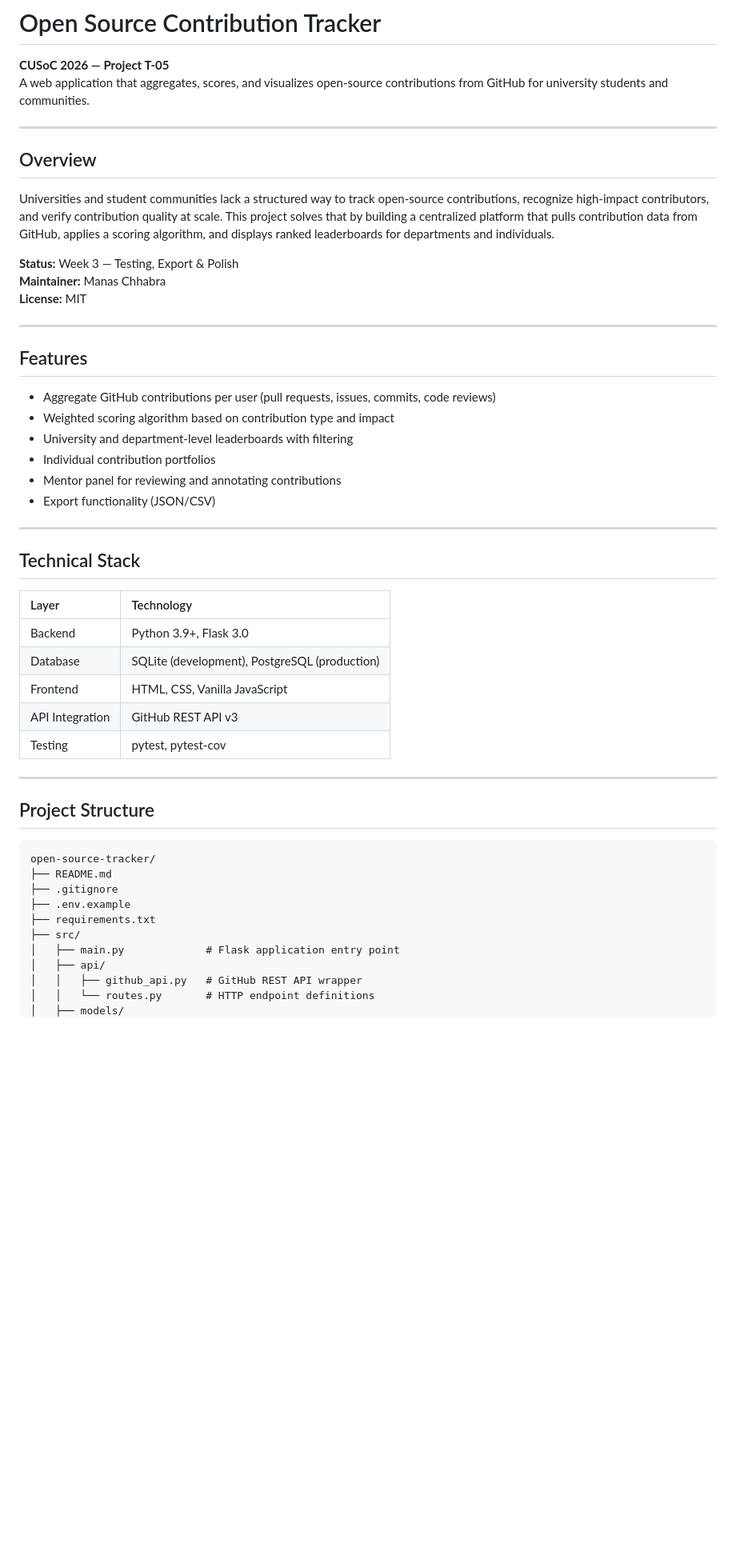
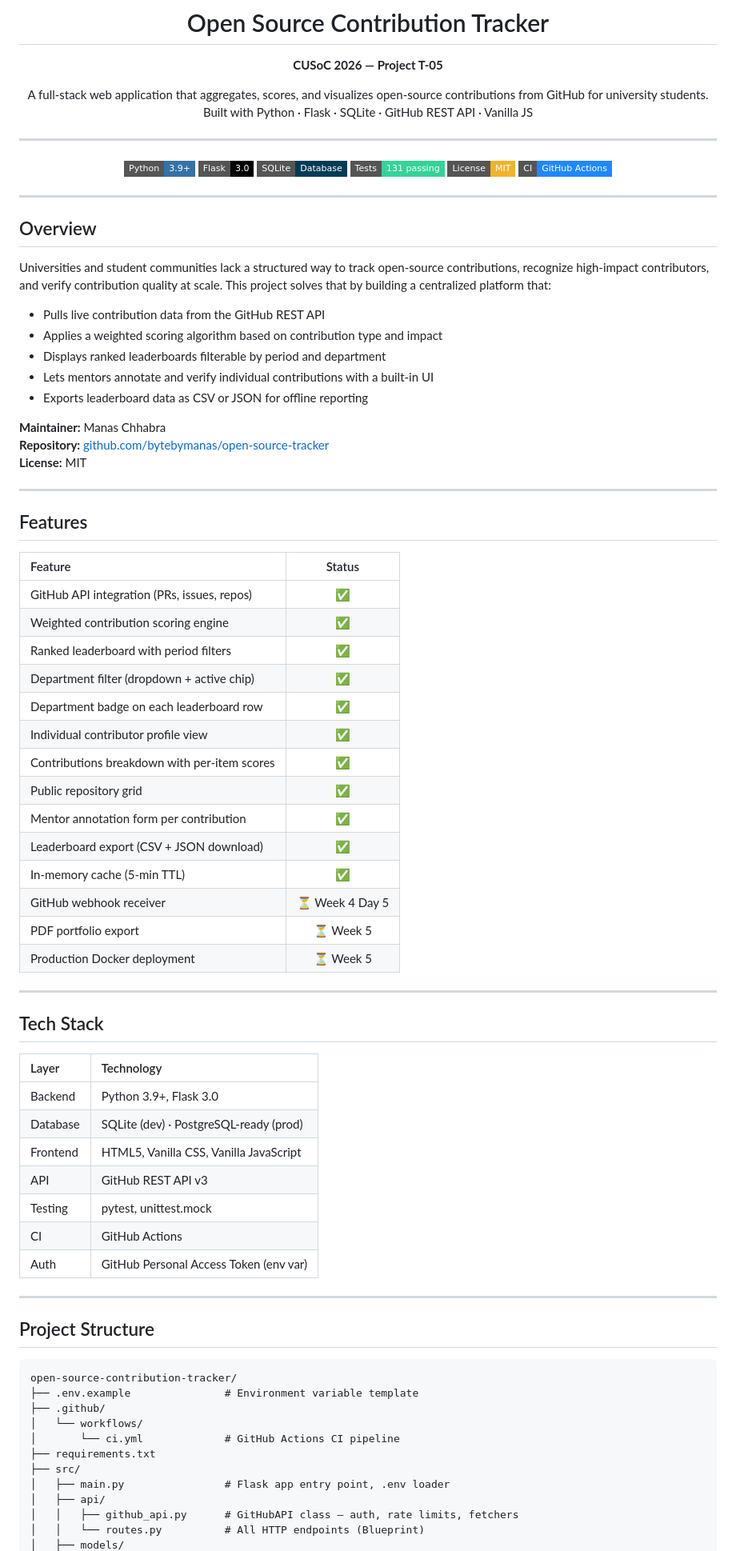
Before and after one commit to bytebymanas/open-source-tracker, a Markdown page: README.md, the part around one of its changes. Shown at 80% size. GitHub-like rendering; badges without logos; blank space fills up the shorter version.

````diff
--- a/README.md
+++ b/README.md
@@ -1,54 +3,86 @@
 # Open Source Contribution Tracker
 
 **CUSoC 2026 — Project T-05**
-A web application that aggregates, scores, and visualizes open-source contributions from GitHub for university students and communities.
+
+A full-stack web application that aggregates, scores, and visualizes open-source contributions from GitHub for university students.
+Built with Python · Flask · SQLite · GitHub REST API · Vanilla JS
+
+---
+
+![Python](https://img.shields.io/badge/Python-3.9%2B-3572A5?style=flat-square&logo=python&logoColor=white)
+![Flask](https://img.shields.io/badge/Flask-3.0-000000?style=flat-square&logo=flask&logoColor=white)
+![SQLite](https://img.shields.io/badge/SQLite-Database-003B57?style=flat-square&logo=sqlite&logoColor=white)
+![Tests](https://img.shields.io/badge/Tests-131%20passing-34d399?style=flat-square)
+![License](https://img.shields.io/badge/License-MIT-f0b429?style=flat-square)
+![CI](https://img.shields.io/badge/CI-GitHub%20Actions-2088FF?style=flat-square&logo=githubactions&logoColor=white)
+
+</div>
 
 ---
 
 ## Overview
 
-Universities and student communities lack a structured way to track open-source contributions, recognize high-impact contributors, and verify contribution quality at scale. This project solves that by building a centralized platform that pulls contribution data from GitHub, applies a scoring algorithm, and displays ranked leaderboards for departments and individuals.
+Universities and student communities lack a structured way to track open-source contributions, recognize high-impact contributors, and verify contribution quality at scale. This project solves that by building a centralized platform that:
 
-**Status:** Week 3 — Testing, Export & Polish
+- Pulls live contribution data from the GitHub REST API
+- Applies a weighted scoring algorithm based on contribution type and impact
+- Displays ranked leaderboards filterable by period and department
+- Lets mentors annotate and verify individual contributions with a built-in UI
+- Exports leaderboard data as CSV or JSON for offline reporting
+
 **Maintainer:** Manas Chhabra
+**Repository:** [github.com/bytebymanas/open-source-tracker](https://github.com/bytebymanas/open-source-tracker)
 **License:** MIT
 
 ---
 
 ## Features
 
-- Aggregate GitHub contributions per user (pull requests, issues, commits, code reviews)
-- Weighted scoring algorithm based on contribution type and impact
-- University and department-level leaderboards with filtering
-- Individual contribution portfolios
-- Mentor panel for reviewing and annotating contributions
-- Export functionality (JSON/CSV)
+| Feature | Status |
+| :--- | :---: |
+| GitHub API integration (PRs, issues, repos) | ✅ |
+| Weighted contribution scoring engine | ✅ |
+| Ranked leaderboard with period filters | ✅ |
+| Department filter (dropdown + active chip) | ✅ |
+| Department badge on each leaderboard row | ✅ |
+| Individual contributor profile view | ✅ |
+| Contributions breakdown with per-item scores | ✅ |
+| Public repository grid | ✅ |
+| Mentor annotation form per contribution | ✅ |
+| Leaderboard export (CSV + JSON download) | ✅ |
+| In-memory cache (5-min TTL) | ✅ |
+| GitHub webhook receiver | ⏳ Week 4 Day 5 |
+| PDF portfolio export | ⏳ Week 5 |
+| Production Docker deployment | ⏳ Week 5 |
 
 ---
 
-## Technical Stack
+## Tech Stack
 
 | Layer | Technology |
 | :--- | :--- |
 | Backend | Python 3.9+, Flask 3.0 |
-| Database | SQLite (development), PostgreSQL (production) |
-| Frontend | HTML, CSS, Vanilla JavaScript |
-| API Integration | GitHub REST API v3 |
-| Testing | pytest, pytest-cov |
+| Database | SQLite (dev) · PostgreSQL-ready (prod) |
+| Frontend | HTML5, Vanilla CSS, Vanilla JavaScript |
+| API | GitHub REST API v3 |
+| Testing | pytest, unittest.mock |
+| CI | GitHub Actions |
+| Auth | GitHub Personal Access Token (env var) |
 
 ---
 
 ## Project Structure
 
 ```
-open-source-tracker/
-├── README.md
-├── .gitignore
-├── .env.example
+open-source-contribution-tracker/
+├── .env.example               # Environment variable template
+├── .github/
+│   └── workflows/
+│       └── ci.yml             # GitHub Actions CI pipeline
 ├── requirements.txt
 ├── src/
-│   ├── main.py             # Flask application entry point
+│   ├── main.py                # Flask app entry point, .env loader
 │   ├── api/
-│   │   ├── github_api.py   # GitHub REST API wrapper
-│   │   └── routes.py       # HTTP endpoint definitions
+│   │   ├── github_api.py      # GitHubAPI class — auth, rate limits, fetchers
+│   │   └── routes.py          # All HTTP endpoints (Blueprint)
 │   ├── models/
````
Also changed, not shown: other parts of README.md (+144 -52 lines).
